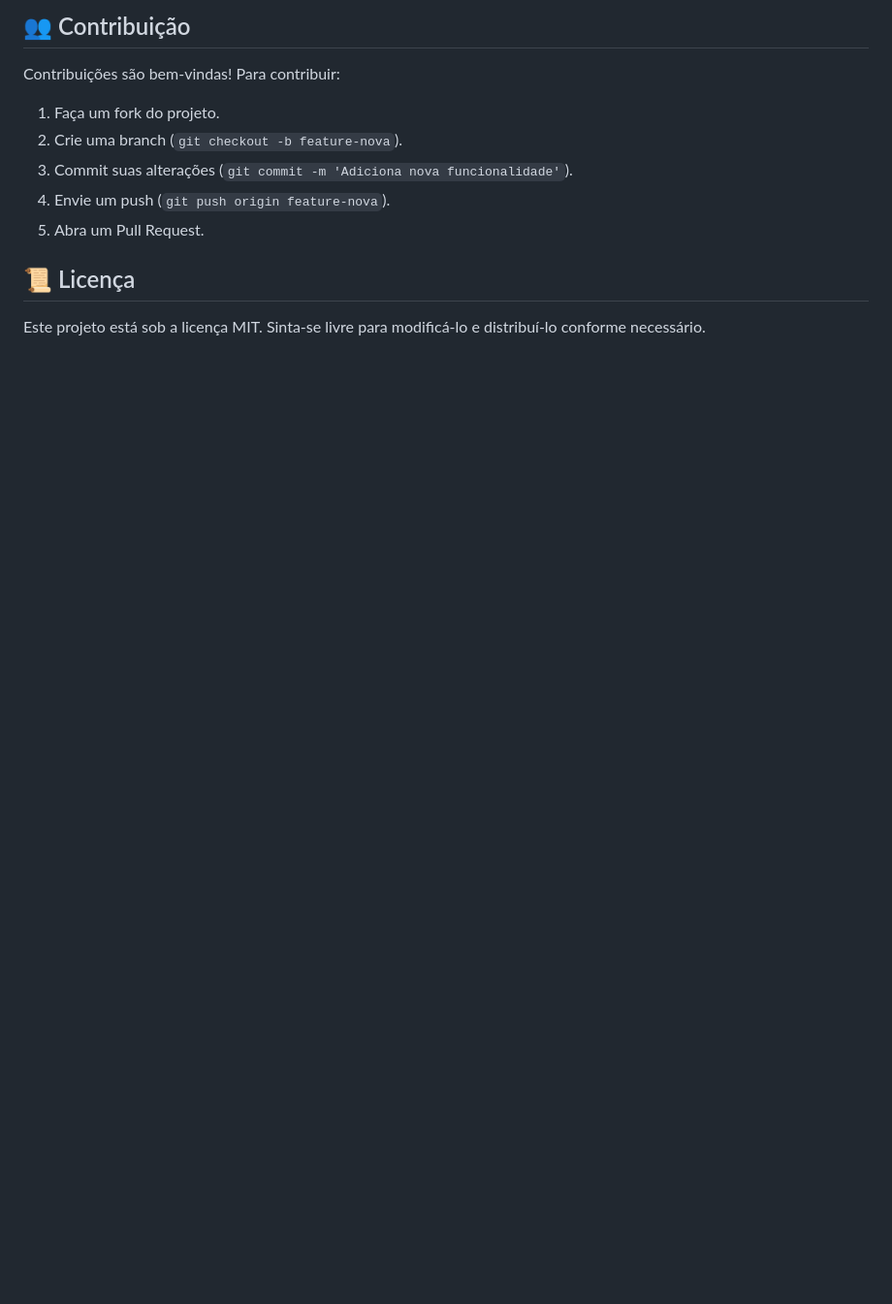
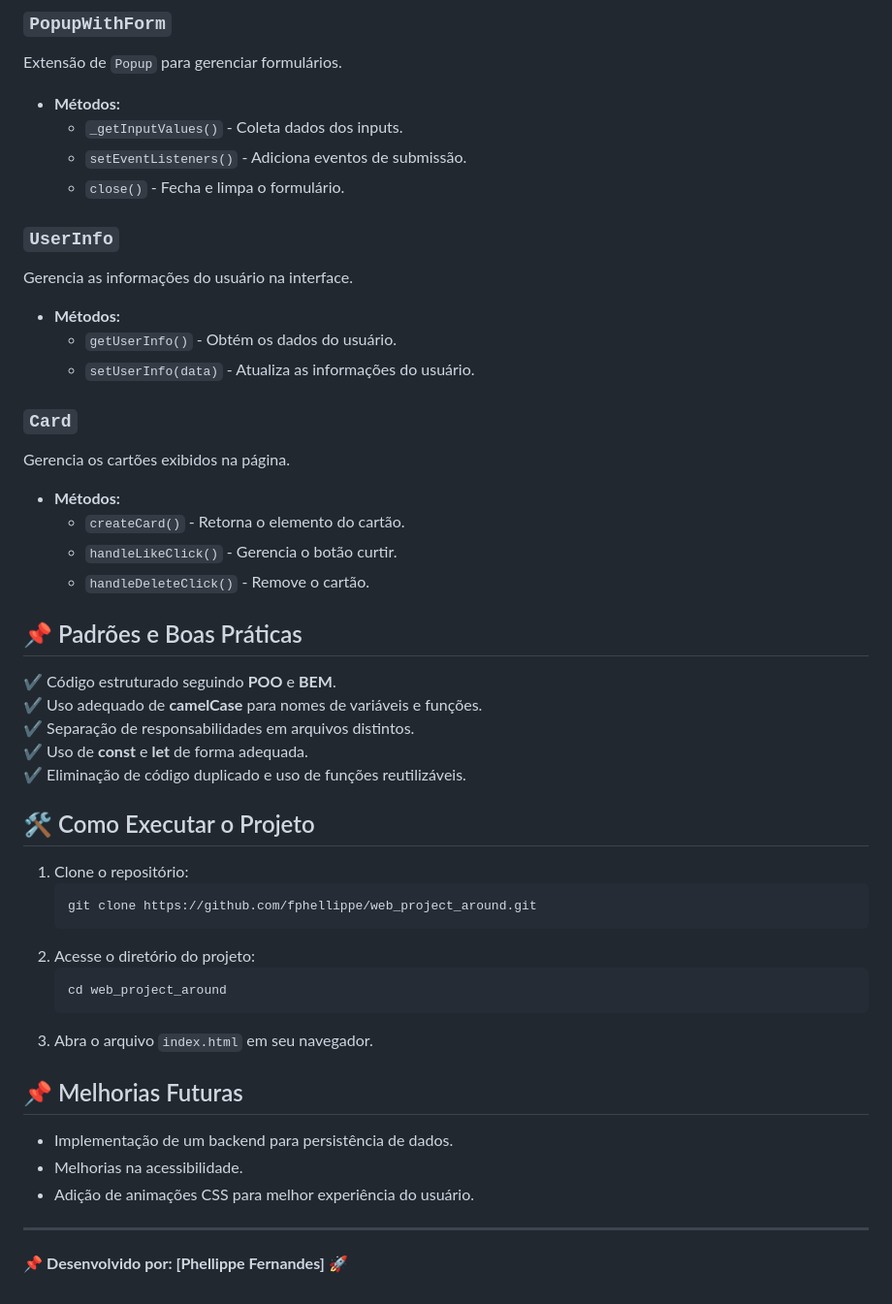
Before and after one commit to fphellippe/web_project_around, a Markdown page: README.md, the part around the change printed below. Shown: that part at 97% size. GitHub-like rendering; blank space fills up the shorter version.

Commit message:
atualizacao sprint 11

````diff
--- a/README.md
+++ b/README.md
@@ -72,11 +65,49 @@ Caso tenha o Live Server instalado, basta abrir o `index.html` com ele.
 
-## 👥 Contribuição
-Contribuições são bem-vindas! Para contribuir:
-1. Faça um fork do projeto.
-2. Crie uma branch (`git checkout -b feature-nova`).
-3. Commit suas alterações (`git commit -m 'Adiciona nova funcionalidade'`).
-4. Envie um push (`git push origin feature-nova`).
-5. Abra um Pull Request.
+### `PopupWithForm`
+Extensão de `Popup` para gerenciar formulários.
 
-## 📜 Licença
-Este projeto está sob a licença MIT. Sinta-se livre para modificá-lo e distribuí-lo conforme necessário.
+- **Métodos:**
+  - `_getInputValues()` - Coleta dados dos inputs.
+  - `setEventListeners()` - Adiciona eventos de submissão.
+  - `close()` - Fecha e limpa o formulário.
+
+### `UserInfo`
+Gerencia as informações do usuário na interface.
+
+- **Métodos:**
+  - `getUserInfo()` - Obtém os dados do usuário.
+  - `setUserInfo(data)` - Atualiza as informações do usuário.
+
+### `Card`
+Gerencia os cartões exibidos na página.
+
+- **Métodos:**
+  - `createCard()` - Retorna o elemento do cartão.
+  - `handleLikeClick()` - Gerencia o botão curtir.
+  - `handleDeleteClick()` - Remove o cartão.
+
+## 📌 Padrões e Boas Práticas
+✔ Código estruturado seguindo **POO** e **BEM**.
+✔ Uso adequado de **camelCase** para nomes de variáveis e funções.
+✔ Separação de responsabilidades em arquivos distintos.
+✔ Uso de **const** e **let** de forma adequada.
+✔ Eliminação de código duplicado e uso de funções reutilizáveis.
+
+## 🛠️ Como Executar o Projeto
+1. Clone o repositório:
+   ```sh
+   git clone https://github.com/fphellippe/web_project_around.git
+   ```
+2. Acesse o diretório do projeto:
+   ```sh
+   cd web_project_around
+   ```
+3. Abra o arquivo `index.html` em seu navegador.
+
+## 📌 Melhorias Futuras
+- Implementação de um backend para persistência de dados.
+- Melhorias na acessibilidade.
+- Adição de animações CSS para melhor experiência do usuário.
+
+---
+📌 **Desenvolvido por: [Phellippe Fernandes]** 🚀
````
Also changed, not shown: other parts of README.md (+47 -54 lines).
